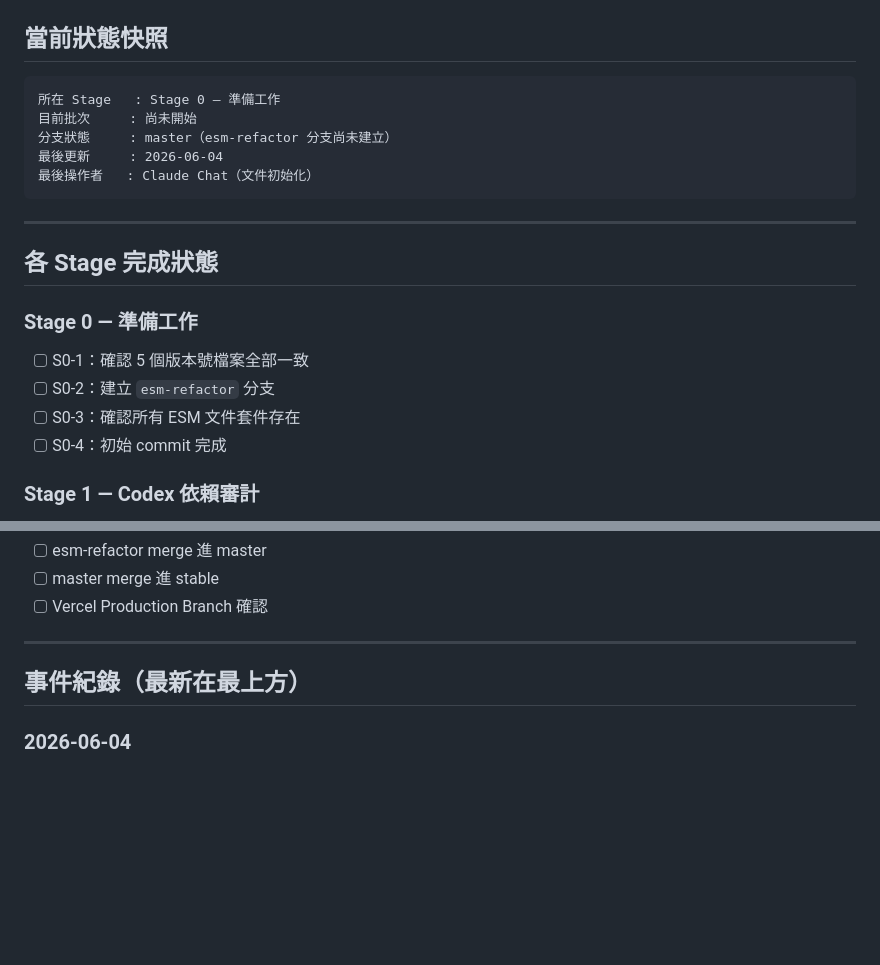
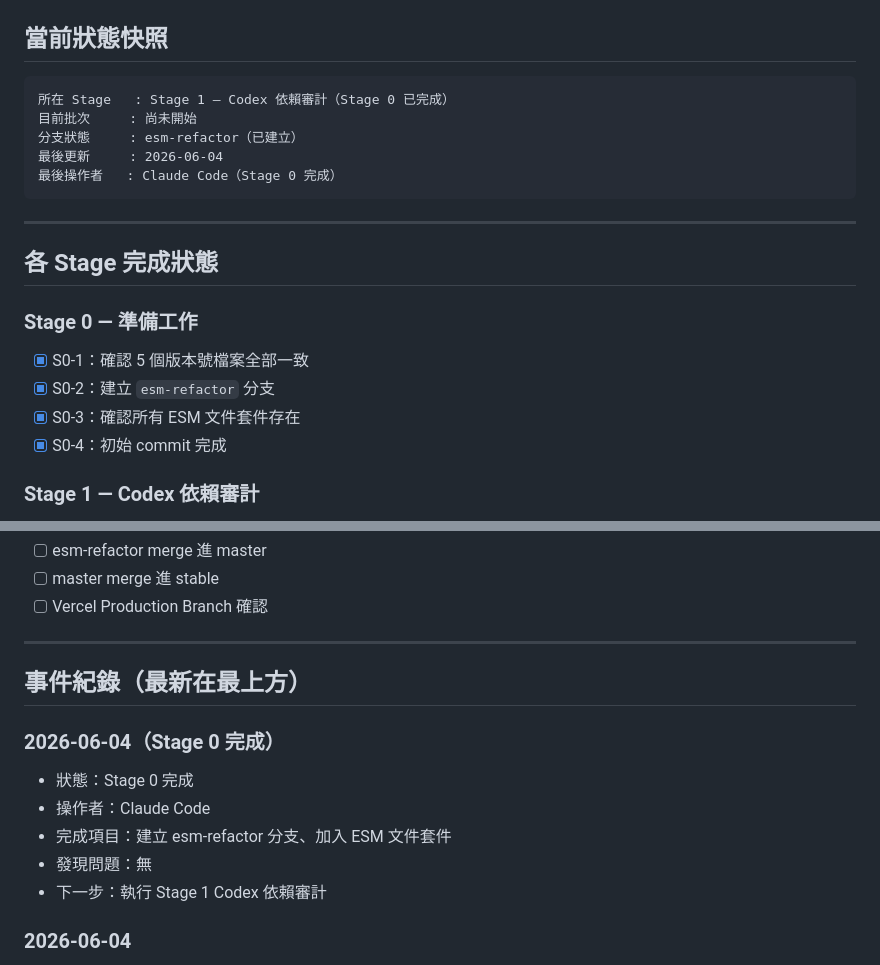
Before and after one commit to Resikiser97/silent-koel, a Markdown page: docs/ESM_PROGRESS.md, 2 parts joined by grey strips. Drawn GitHub-style; blank space fills up the shorter version.

Commit message:
docs: Stage 0 完成，更新進度追蹤

````diff
--- a/docs/ESM_PROGRESS.md
+++ b/docs/ESM_PROGRESS.md
@@ -11,11 +11,11 @@
 ## 當前狀態快照
 
 ```
-所在 Stage   : Stage 0 — 準備工作
+所在 Stage   : Stage 1 — Codex 依賴審計（Stage 0 已完成）
 目前批次     : 尚未開始
-分支狀態     : master（esm-refactor 分支尚未建立）
+分支狀態     : esm-refactor（已建立）
 最後更新     : 2026-06-04
-最後操作者   : Claude Chat（文件初始化）
+最後操作者   : Claude Code（Stage 0 完成）
 ```
 
 ---
@@ -23,10 +23,10 @@
 ## 各 Stage 完成狀態
 
 ### Stage 0 — 準備工作
-- [ ] S0-1：確認 5 個版本號檔案全部一致
-- [ ] S0-2：建立 `esm-refactor` 分支
-- [ ] S0-3：確認所有 ESM 文件套件存在
-- [ ] S0-4：初始 commit 完成
+- [x] S0-1：確認 5 個版本號檔案全部一致
+- [x] S0-2：建立 `esm-refactor` 分支
+- [x] S0-3：確認所有 ESM 文件套件存在
+- [x] S0-4：初始 commit 完成
 
 ### Stage 1 — Codex 依賴審計
 - [ ] S1-1：Codex 執行依賴審計
@@ -71,6 +71,13 @@
 
 ## 事件紀錄（最新在最上方）
 
+### 2026-06-04（Stage 0 完成）
+- 狀態：Stage 0 完成
+- 操作者：Claude Code
+- 完成項目：建立 esm-refactor 分支、加入 ESM 文件套件
+- 發現問題：無
+- 下一步：執行 Stage 1 Codex 依賴審計
+
 ### 2026-06-04
 - 狀態：ESM 遷移計劃完成，準備進入 Stage 0
 - 操作者：Claude Chat
````
